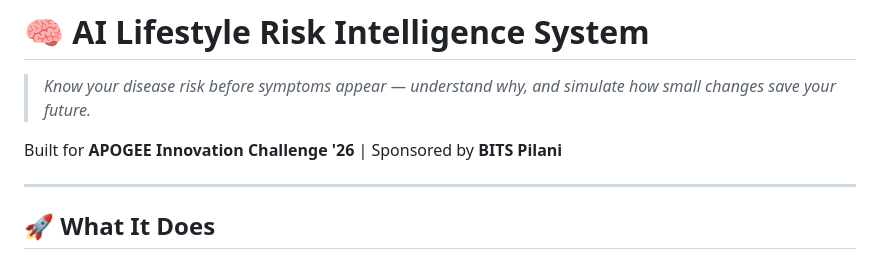
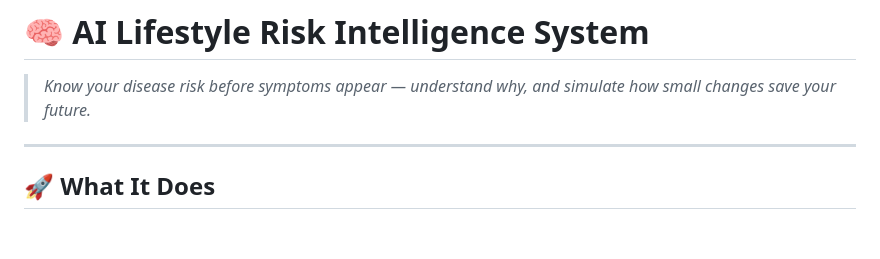
Before and after one commit to Guru188/AI-Lifestyle-Risk-Intelligence, a Markdown page: README.md, the part around the change. GitHub-like rendering; blank space fills up the shorter version.

```diff
--- a/README.md
+++ b/README.md
@@ -2,7 +2,7 @@
 
 > *Know your disease risk before symptoms appear — understand why, and simulate how small changes save your future.*
 
-Built for **APOGEE Innovation Challenge '26** | Sponsored by **BITS Pilani**
+
 
 ---
 
```
